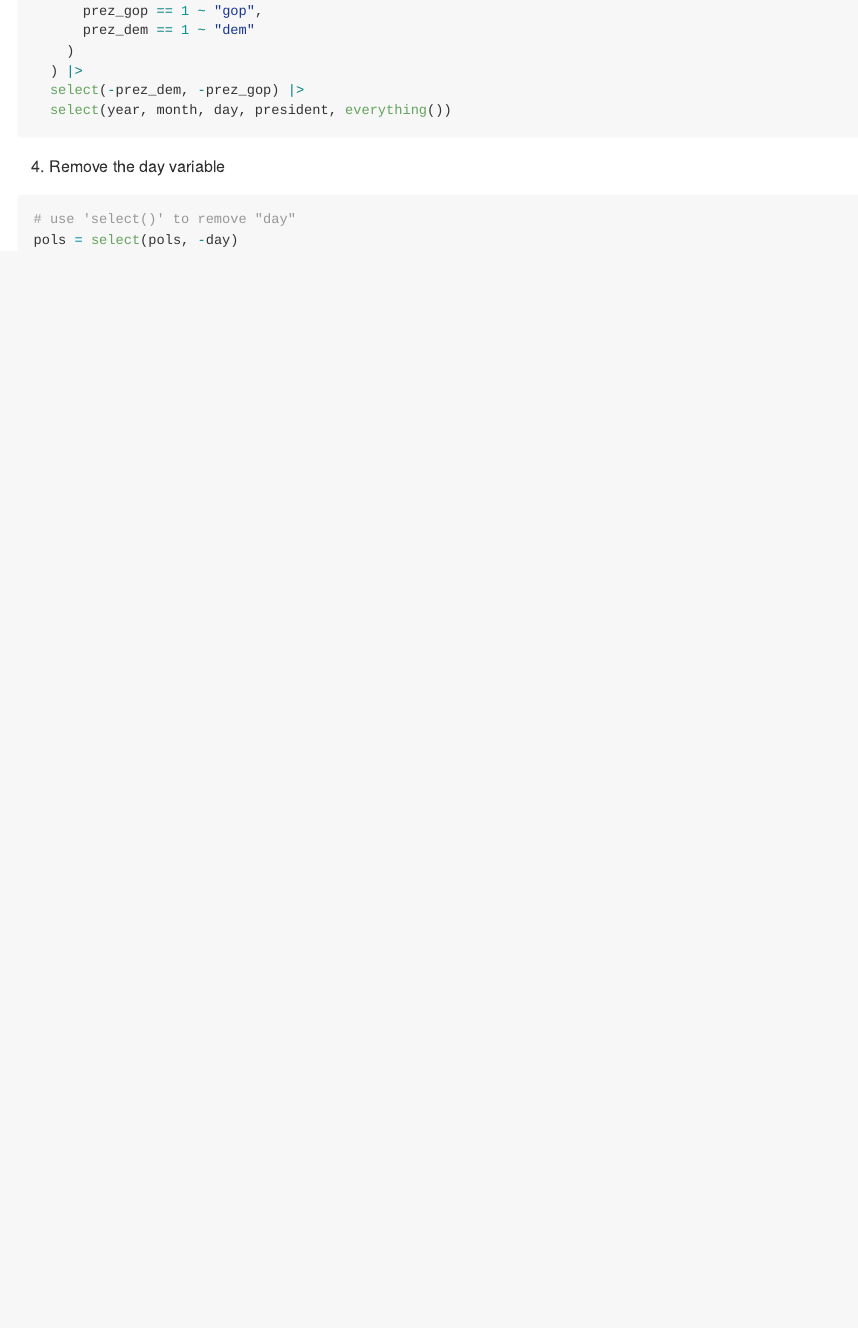
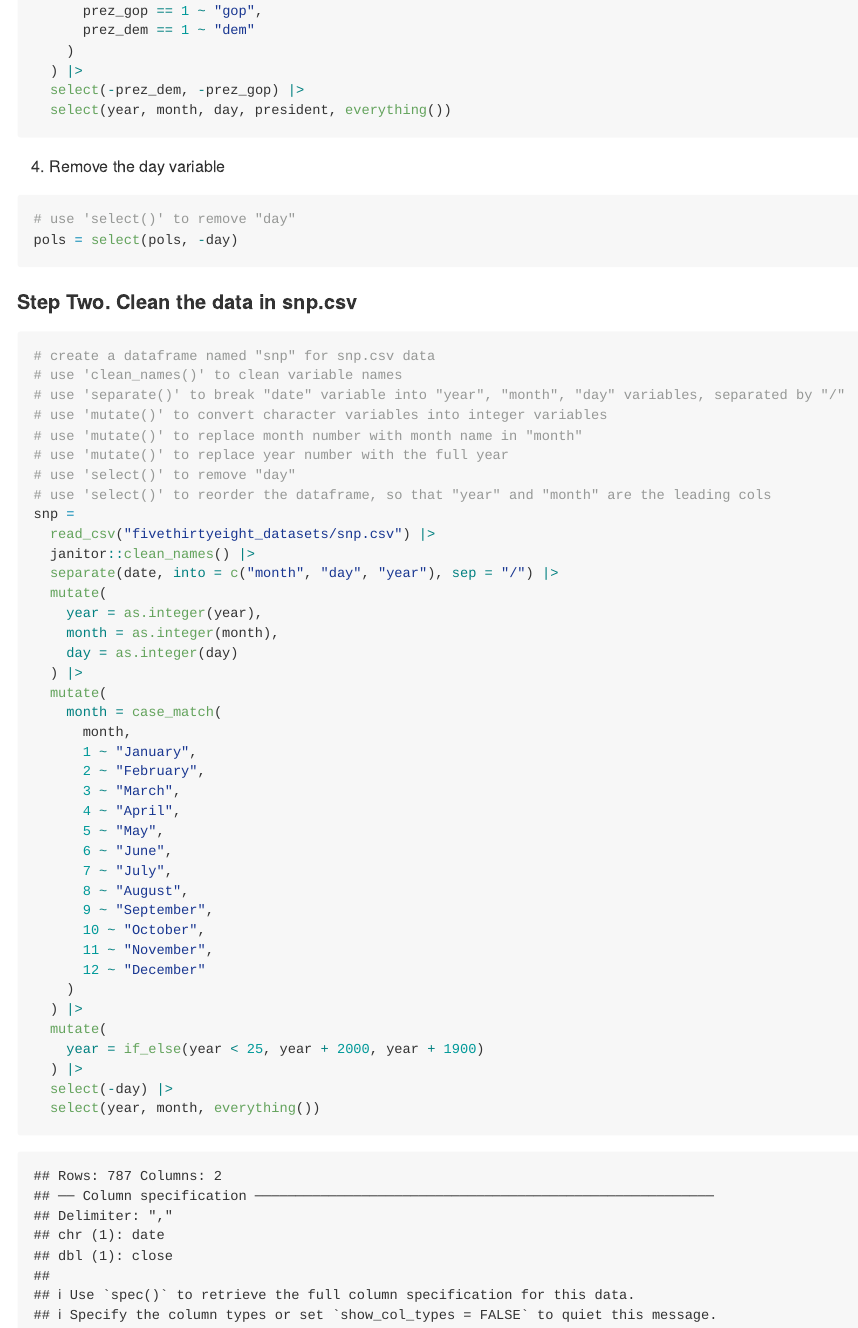
Before and after one commit to Sssam1/p8105_hw2_xh2601, an R Markdown document (p8105_hw2_xh2601.Rmd): the page in a window 1100 px wide, from 1560 px down. The pictures show the output file p8105_hw2_xh2601.md that the author committed with the source, drawn offline in the style of GitHub; long lines of code are wrapped.

Commit message:
Problem 1 - Step 2. clean the data in snp.csv

````diff
--- a/p8105_hw2_xh2601.Rmd
+++ b/p8105_hw2_xh2601.Rmd
@@ -78,3 +78,47 @@ pols = pols |>
 # use 'select()' to remove "day"
 pols = select(pols, -day)
 ```
+
+#### Step Two. Clean the data in snp.csv
+
+```{r}
+# create a dataframe named "snp" for snp.csv data
+# use 'clean_names()' to clean variable names
+# use 'separate()' to break "date" variable into "year", "month", "day" variables, separated by "/"
+# use 'mutate()' to convert character variables into integer variables
+# use 'mutate()' to replace month number with month name in "month"
+# use 'mutate()' to replace year number with the full year
+# use 'select()' to remove "day"
+# use 'select()' to reorder the dataframe, so that "year" and "month" are the leading cols
+snp =
+  read_csv("fivethirtyeight_datasets/snp.csv") |>
+  janitor::clean_names() |>
+  separate(date, into = c("month", "day", "year"), sep = "/") |>
+  mutate(
+    year = as.integer(year),
+    month = as.integer(month),
+    day = as.integer(day)
+  ) |>
+  mutate(
+    month = case_match(
+      month,
+      1 ~ "January",
+      2 ~ "February",
+      3 ~ "March",
+      4 ~ "April",
+      5 ~ "May",
+      6 ~ "June",
+      7 ~ "July",
+      8 ~ "August",
+      9 ~ "September",
+      10 ~ "October",
+      11 ~ "November",
+      12 ~ "December"
+    )
+  ) |>
+  mutate(
+    year = if_else(year < 25, year + 2000, year + 1900)
+  ) |>
+  select(-day) |>
+  select(year, month, everything())
+```
````
Also changed, not shown: p8105_hw2_xh2601.md.
